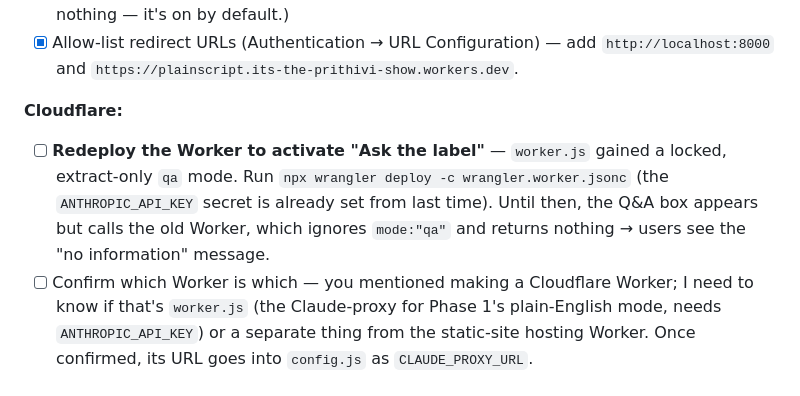
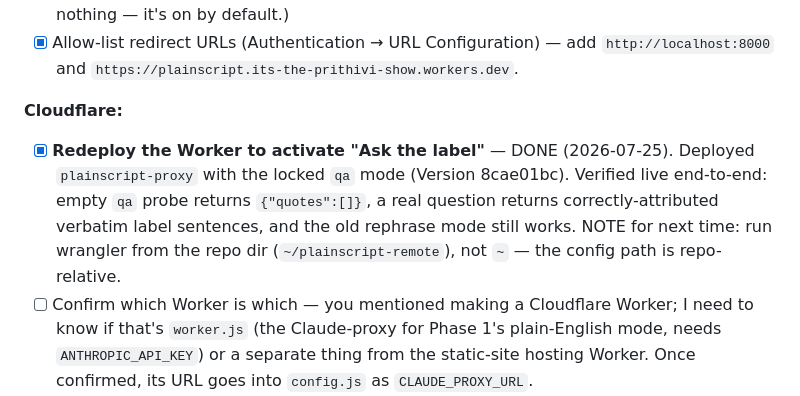
Before and after one commit to privi-doughnut/plainscript, a Markdown page: PROGRESS.md, the part around the change. Drawn GitHub-style.

Commit message:
Mark Worker redeploy done — Ask-the-label live and verified end-to-end
Co-Authored-By: Claude Opus 4.8 <noreply@anthropic.com>
Claude-Session: https://claude.ai/code/session_01KTxfAC1FcxxH7zoQfyXh9N

```diff
--- a/PROGRESS.md
+++ b/PROGRESS.md
@@ -19,7 +19,7 @@ This file is the quick status view. `PLAINSCRIPT_ROADMAP.md` has the full phased
 - [X] Allow-list redirect URLs (Authentication → URL Configuration) — add `http://localhost:8000` and `https://plainscript.its-the-prithivi-show.workers.dev`.
 
 **Cloudflare:**
-- [ ] **Redeploy the Worker to activate "Ask the label"** — `worker.js` gained a locked, extract-only `qa` mode. Run `npx wrangler deploy -c wrangler.worker.jsonc` (the `ANTHROPIC_API_KEY` secret is already set from last time). Until then, the Q&A box appears but calls the old Worker, which ignores `mode:"qa"` and returns nothing → users see the "no information" message.
+- [X] **Redeploy the Worker to activate "Ask the label"** — DONE (2026-07-25). Deployed `plainscript-proxy` with the locked `qa` mode (Version 8cae01bc). Verified live end-to-end: empty `qa` probe returns `{"quotes":[]}`, a real question returns correctly-attributed verbatim label sentences, and the old rephrase mode still works. NOTE for next time: run wrangler from the repo dir (`~/plainscript-remote`), not `~` — the config path is repo-relative.
 - [ ] Confirm which Worker is which — you mentioned making a Cloudflare Worker; I need to know if that's `worker.js` (the Claude-proxy for Phase 1's plain-English mode, needs `ANTHROPIC_API_KEY`) or a separate thing from the static-site hosting Worker. Once confirmed, its URL goes into `config.js` as `CLAUDE_PROXY_URL`.
 - [ ] Decide whether to close PR #1 (`cloudflare/workers-autoconfig` → `main`) — redundant now.
 
```
